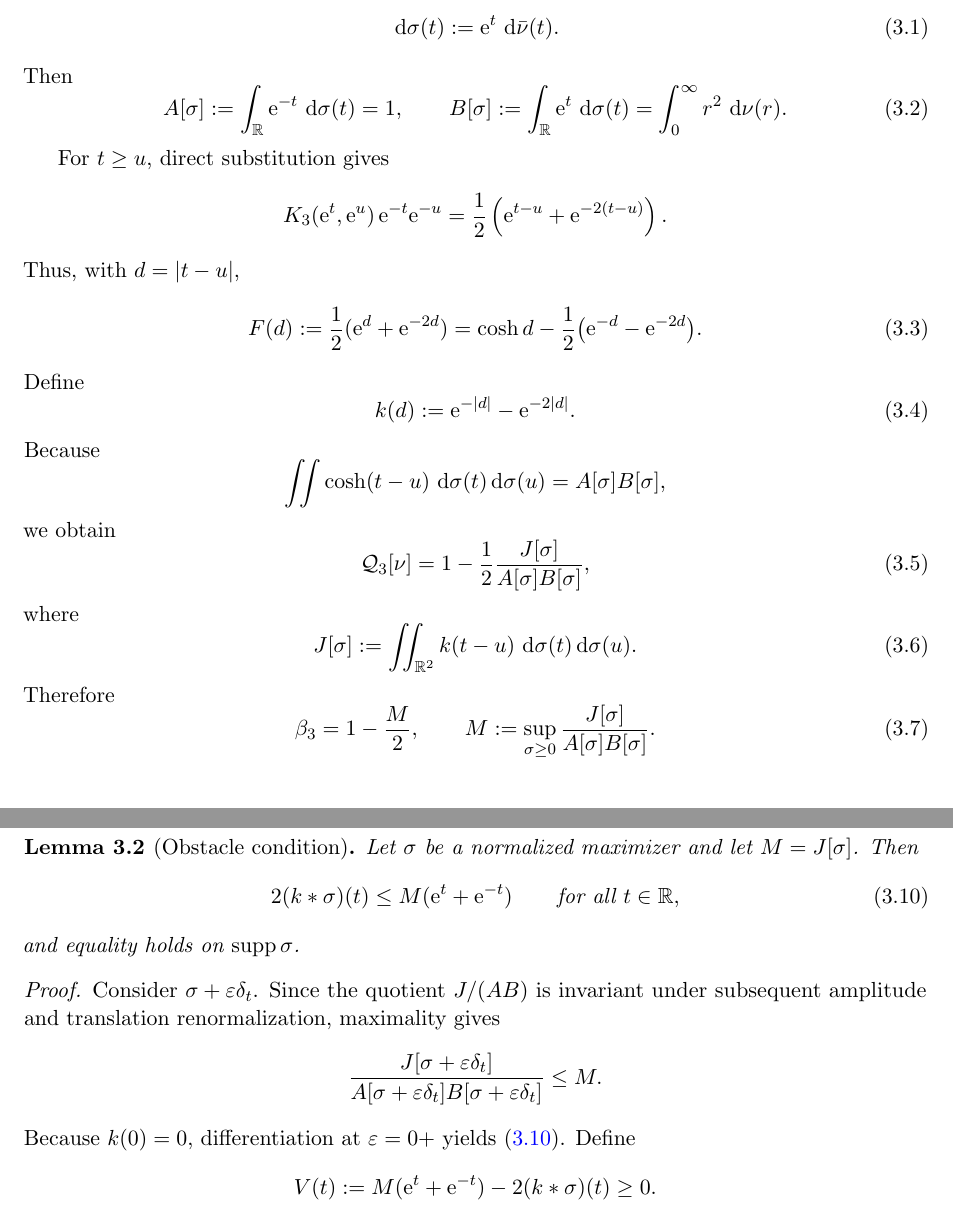
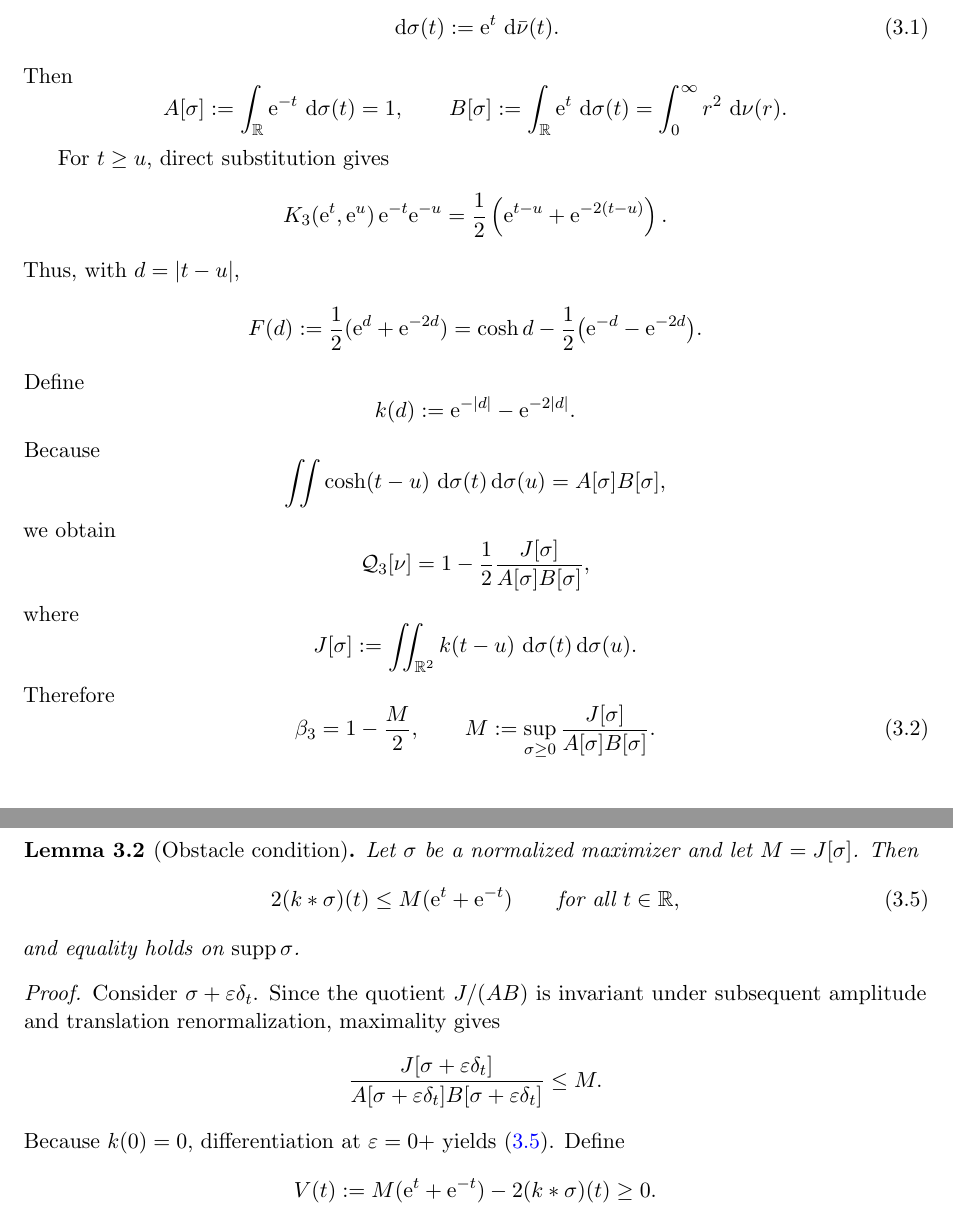
Before and after one commit to evaristebernhard/physic, a LaTeX paper (main.tex, which reads chapter/03_logarithmic_problem.tex): two parts of pages 5 and 7 of 19, joined at a grey line, cut so that both start at the same text. Compiled offline with pdfLaTeX.

Commit message:
Keep numbering only for referenced logarithmic formulas

```diff
--- a/chapter/03_logarithmic_problem.tex
+++ b/chapter/03_logarithmic_problem.tex
@@ -9,11 +9,11 @@ and let $\bar\nu$ be the pushforward of $\nu$ under $r\mapsto t$.  Introduce the
  \dd\sigma(t):=\ee^t\,\dd\bar\nu(t).
 \end{equation}
 Then
-\begin{equation}\label{eq:A-B}
+\[
  A[\sigma]:=\int_\R \ee^{-t}\,\dd\sigma(t)=1,
  \qquad
  B[\sigma]:=\int_\R \ee^t\,\dd\sigma(t)=\int_0^\infty r^2\,\dd\nu(r).
-\end{equation}
+\]
 
 For $t\ge u$, direct substitution gives
 \[
@@ -21,27 +21,27 @@ For $t\ge u$, direct substitution gives
  =\frac12\left(\ee^{t-u}+\ee^{-2(t-u)}\right).
 \]
 Thus, with $d=|t-u|$,
-\begin{equation}\label{eq:F-kernel}
+\[
  F(d):=\frac12(\ee^d+\ee^{-2d})
  =\cosh d-\frac12\bigl(\ee^{-d}-\ee^{-2d}\bigr).
-\end{equation}
+\]
 Define
-\begin{equation}\label{eq:k-def}
+\[
  k(d):=\ee^{-|d|}-\ee^{-2|d|}.
-\end{equation}
+\]
 Because
 \[
  \iint \cosh(t-u)\,\dd\sigma(t)\dd\sigma(u)=A[\sigma]B[\sigma],
 \]
 we obtain
-\begin{equation}\label{eq:Q-log}
+\[
  \mathcal Q_3[\nu]
  =1-\frac{1}{2}\frac{J[\sigma]}{A[\sigma]B[\sigma]},
-\end{equation}
+\]
 where
-\begin{equation}\label{eq:J-def}
+\[
  J[\sigma]:=\iint_{\R^2}k(t-u)\,\dd\sigma(t)\dd\sigma(u).
-\end{equation}
+\]
 Therefore
 \begin{equation}\label{eq:M-def}
  \beta_3=1-\frac{M}{2},
@@ -108,7 +108,7 @@ a contradiction to the definition of $M$.  Hence $A[\sigma]B[\sigma]=1$.  Togeth
 
 The variational inequality can be obtained without invoking an abstract infinite-dimensional KKT theorem.
 
-\begin{lemma}[Obstacle condition]\label{lem:obstacle}
+\begin{lemma}[Obstacle condition]
 Let $\sigma$ be a normalized maximizer and let $M=J[\sigma]$.  Then
 \begin{equation}\label{eq:obstacle}
  2(k*\sigma)(t)\le M(\ee^t+\ee^{-t})
```
